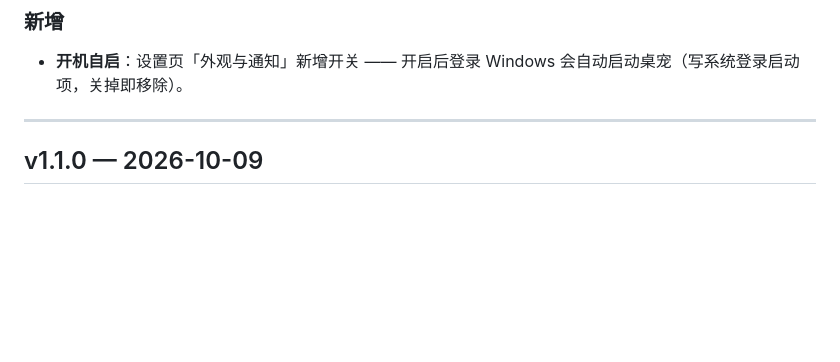
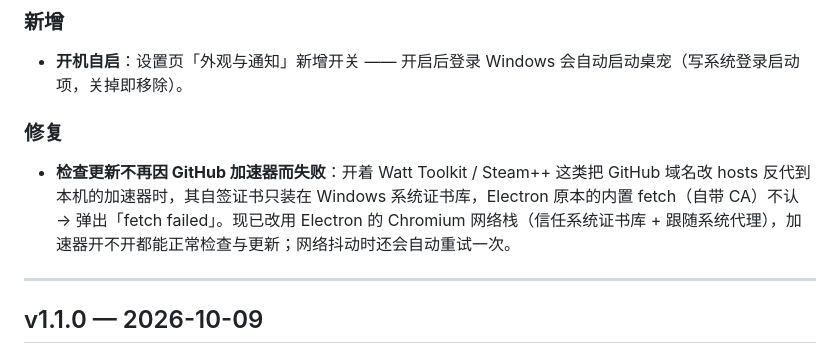
Before and after one commit to BlueFish-2026/dafeiyu-pet-electron, a Markdown page: CHANGELOG.md, the part around the change. Drawn GitHub-style; blank space fills up the shorter version.

```diff
--- a/CHANGELOG.md
+++ b/CHANGELOG.md
@@ -14,6 +14,9 @@
 
 ### 新增
 - **开机自启**：设置页「外观与通知」新增开关 —— 开启后登录 Windows 会自动启动桌宠（写系统登录启动项，关掉即移除）。
+
+### 修复
+- **检查更新不再因 GitHub 加速器而失败**：开着 Watt Toolkit / Steam++ 这类把 GitHub 域名改 hosts 反代到本机的加速器时，其自签证书只装在 Windows 系统证书库，Electron 原本的内置 fetch（自带 CA）不认 → 弹出「fetch failed」。现已改用 Electron 的 Chromium 网络栈（信任系统证书库 + 跟随系统代理），加速器开不开都能正常检查与更新；网络抖动时还会自动重试一次。
 
 ---
 
```
Also changed, not shown: README.md (+3 -2 lines).
